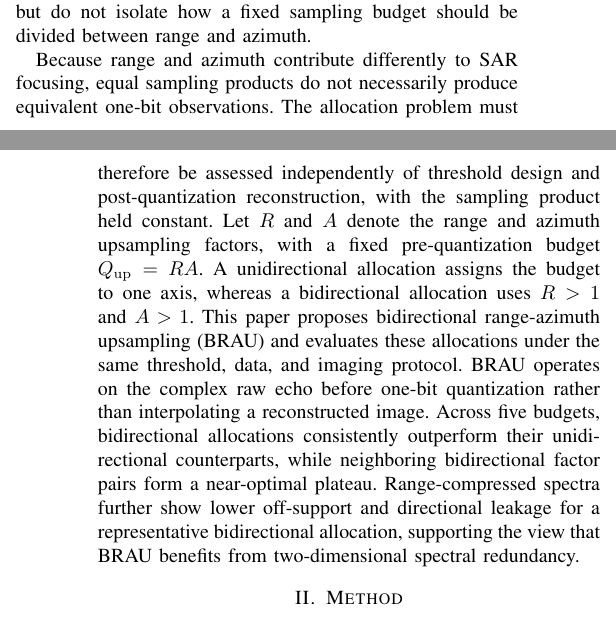
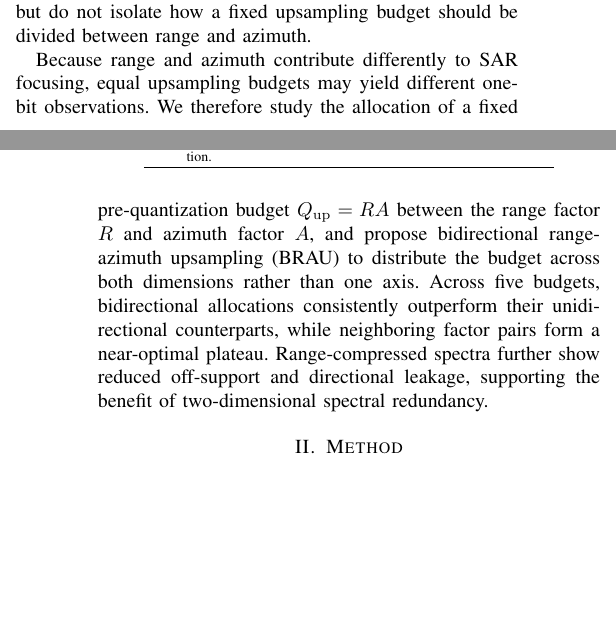
Before and after one commit to deathend110/SAR_Azimuth_Range_Upsample, a LaTeX paper (sketch/brau_draft_v5_3.tex): two parts of the columns of pages 1 and 2 of 6 before the commit and two parts of the columns of pages 1 and 2 of 5 after it, joined at a grey line, cut so that both start at the same text, the shorter picture padded with empty space. Compiled offline with pdfLaTeX.

Commit message:
论文：润色

```diff
--- a/sketch/brau_draft_v5_3.tex
+++ b/sketch/brau_draft_v5_3.tex
@@ -75,9 +75,9 @@ Synthetic aperture radar (SAR) forms high-resolution images through coherent pro
 
 Early signum-coded SAR established that binary echoes can form useful images \cite{franceschetti1991signum}. Time-domain convolution provided a processing route for one-bit radar signals \cite{alberti1991time}. Dedicated hardware later demonstrated real-time processing \cite{cappuccino1996processor}. Binary raw and reference signals were also extended to SAR interferometry \cite{fornaro1997interferometry}. A broader treatment summarized the imaging properties of one-bit coded SAR \cite{pascazio1998onebit}. Phase-quantization experiments then related binary acquisition to spectral distortion \cite{franceschetti1999phase}. In parallel, compressive sampling established recovery principles for incomplete measurements \cite{candes2008intro}. One-bit compressive sensing specialized recovery to sign observations \cite{boufounos2008onebit}. Fast algorithms improved consistency and accuracy under this observation model \cite{laska2011trust}. Binary stable embeddings characterized the measurement geometry retained after quantization \cite{jacques2013robust}. Model-based work subsequently adapted one-bit recovery to SAR \cite{dong2015map}. Structured block sparsity improved one-bit radar imaging \cite{wang2019enhanced}. Sparse logistic regression provided another reconstruction model for one-bit SAR \cite{ge2023sparse}.
 
-More recent work emphasizes acquisition thresholds and quantization-distortion suppression. Time-varying thresholds retain amplitude-related information \cite{demir2018onebit}. Single-frequency thresholds relocate dominant harmonics \cite{zhao2019onebit}. Low-precision sampling strategies improve SAR image quality \cite{zhao2021lowprecision}. Two-bit acquisition provides a related rate-quality tradeoff \cite{liu2023twobit}. Learned de-quantization suppresses harmonics after one-bit acquisition \cite{si2023dequantization}. Fixed thresholds with slow-time fluctuations offer another acquisition-side design \cite{nie2025fixed}. These studies optimize a threshold, observation model, or reconstruction method, but do not isolate how a fixed sampling budget should be divided between range and azimuth.
+More recent work emphasizes acquisition thresholds and quantization-distortion suppression. Time-varying thresholds retain amplitude-related information \cite{demir2018onebit}. Single-frequency thresholds relocate dominant harmonics \cite{zhao2019onebit}. Low-precision sampling strategies improve SAR image quality \cite{zhao2021lowprecision}. Two-bit acquisition provides a related rate-quality tradeoff \cite{liu2023twobit}. Learned de-quantization suppresses harmonics after one-bit acquisition \cite{si2023dequantization}. Fixed thresholds with slow-time fluctuations offer another acquisition-side design \cite{nie2025fixed}. These studies optimize a threshold, observation model, or reconstruction method, but do not isolate how a fixed upsampling budget should be divided between range and azimuth.
 
-Because range and azimuth contribute differently to SAR focusing, equal sampling products do not necessarily produce equivalent one-bit observations. The allocation problem must therefore be assessed independently of threshold design and post-quantization reconstruction, with the sampling product held constant. Let $R$ and $A$ denote the range and azimuth upsampling factors, with a fixed pre-quantization budget $Q_{\mathrm{up}}=RA$. A unidirectional allocation assigns the budget to one axis, whereas a bidirectional allocation uses $R>1$ and $A>1$. This paper proposes bidirectional range-azimuth upsampling (BRAU) and evaluates these allocations under the same threshold, data, and imaging protocol. BRAU operates on the complex raw echo before one-bit quantization rather than interpolating a reconstructed image. Across five budgets, bidirectional allocations consistently outperform their unidirectional counterparts, while neighboring bidirectional factor pairs form a near-optimal plateau. Range-compressed spectra further show lower off-support and directional leakage for a representative bidirectional allocation, supporting the view that BRAU benefits from two-dimensional spectral redundancy.
+Because range and azimuth contribute differently to SAR focusing, equal upsampling budgets may yield different one-bit observations. We therefore study the allocation of a fixed pre-quantization budget $Q_{\mathrm{up}}=RA$ between the range factor $R$ and azimuth factor $A$, and propose bidirectional range-azimuth upsampling (BRAU) to distribute the budget across both dimensions rather than one axis. Across five budgets, bidirectional allocations consistently outperform their unidirectional counterparts, while neighboring factor pairs form a near-optimal plateau. Range-compressed spectra further show reduced off-support and directional leakage, supporting the benefit of two-dimensional spectral redundancy.
 
 \section{Method}
 
```
Also changed, not shown: sketch/brau_draft_v5_3.tex (2 more changed lines).
